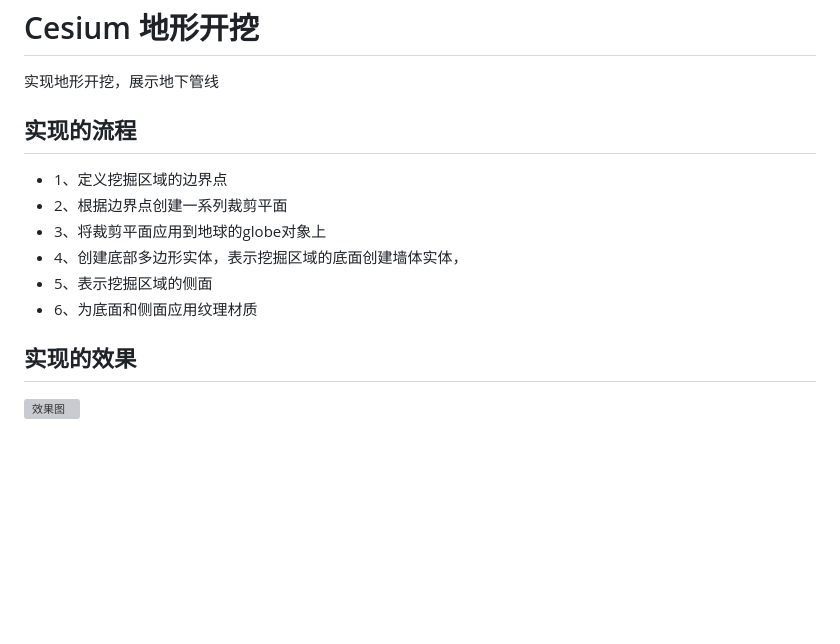
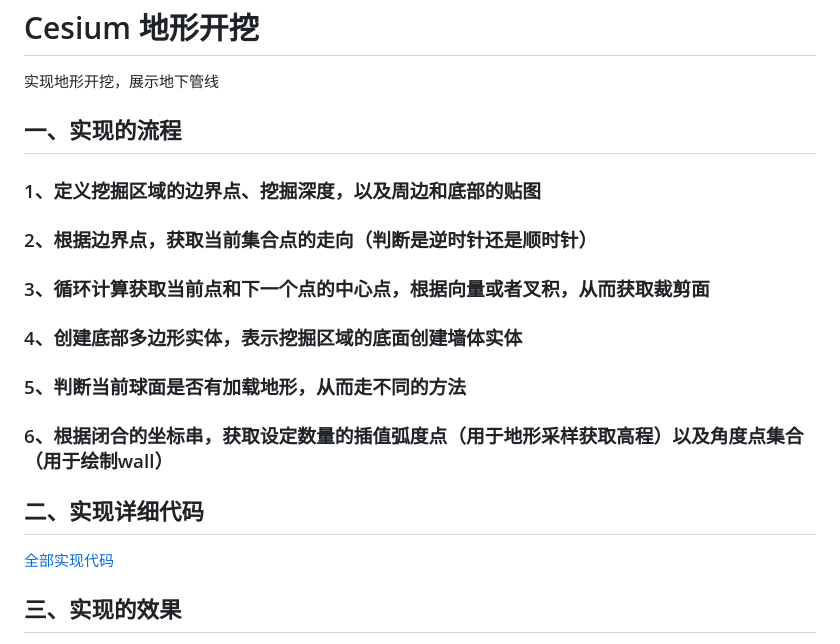
Before and after one commit to HGX-DJK/ExcavateTerrain, a Markdown page: README.md, the part around the change printed below. GitHub-like rendering; blank space fills up the shorter version; grey boxes are pictures that could not be loaded.

Commit message:
地形开挖优化

```diff
--- a/README.md
+++ b/README.md
@@ -2,15 +2,23 @@
 
 实现地形开挖，展示地下管线
 
-## 实现的流程
+## 一、实现的流程
 
-* 1、定义挖掘区域的边界点
-* 2、根据边界点创建一系列裁剪平面
-* 3、将裁剪平面应用到地球的globe对象上
-* 4、创建底部多边形实体，表示挖掘区域的底面创建墙体实体，
-* 5、表示挖掘区域的侧面
-* 6、为底面和侧面应用纹理材质
+### 1、定义挖掘区域的边界点、挖掘深度，以及周边和底部的贴图
 
-## 实现的效果
+### 2、根据边界点，获取当前集合点的走向（判断是逆时针还是顺时针）
 
-![效果图](./地形开挖.png)
+### 3、循环计算获取当前点和下一个点的中心点，根据向量或者叉积，从而获取裁剪面
+
+### 4、创建底部多边形实体，表示挖掘区域的底面创建墙体实体
+
+### 5、判断当前球面是否有加载地形，从而走不同的方法
+
+### 6、根据闭合的坐标串，获取设定数量的插值弧度点（用于地形采样获取高程）以及角度点集合（用于绘制wall）
+
+## 二、实现详细代码
+
+[全部实现代码](https://github.com/HGX-DJK/ExcavateTerrain)
+
+## 三、实现的效果
+
```
Also changed, not shown: other parts of README.md (+1 -0 lines), imgs/1.png (added), 3 other files.
